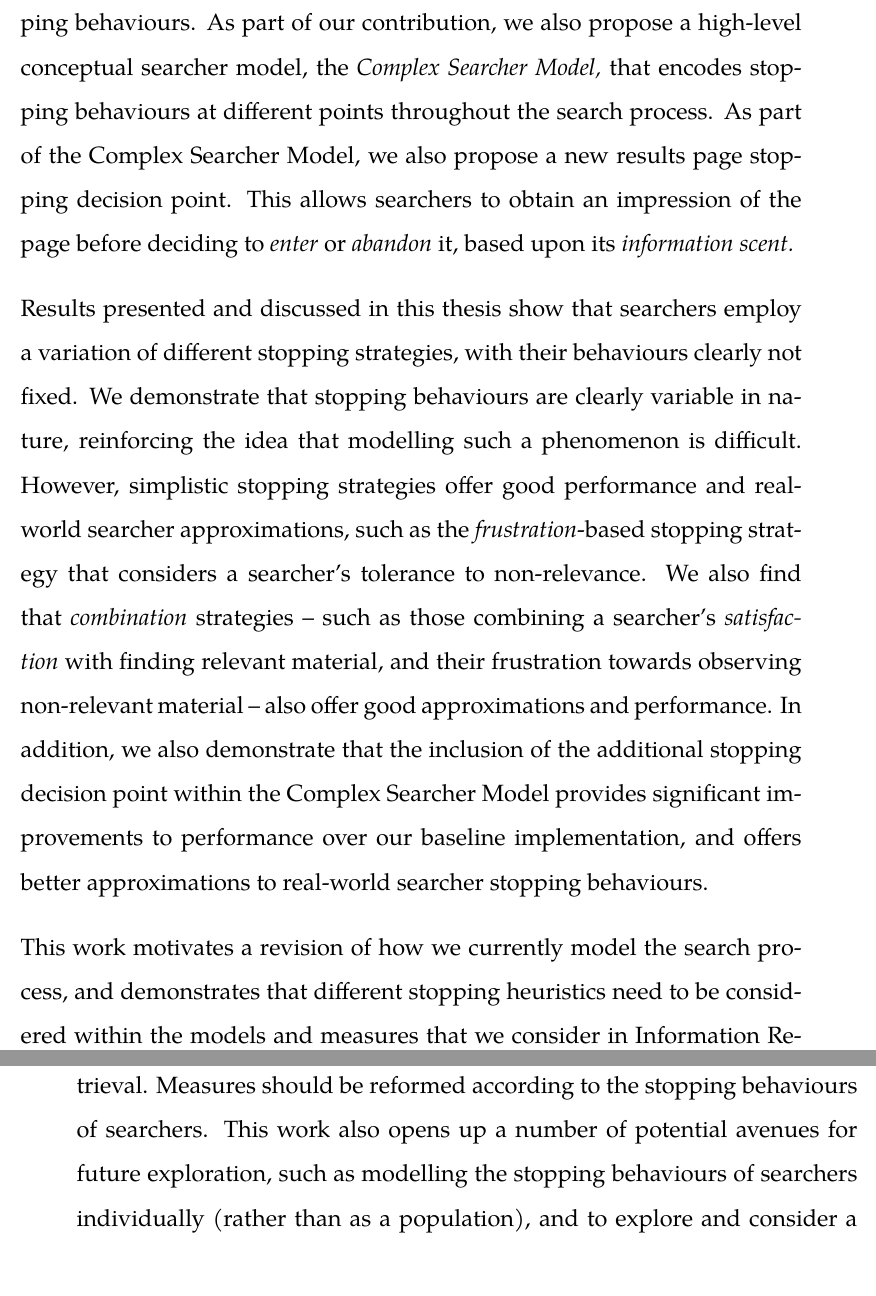
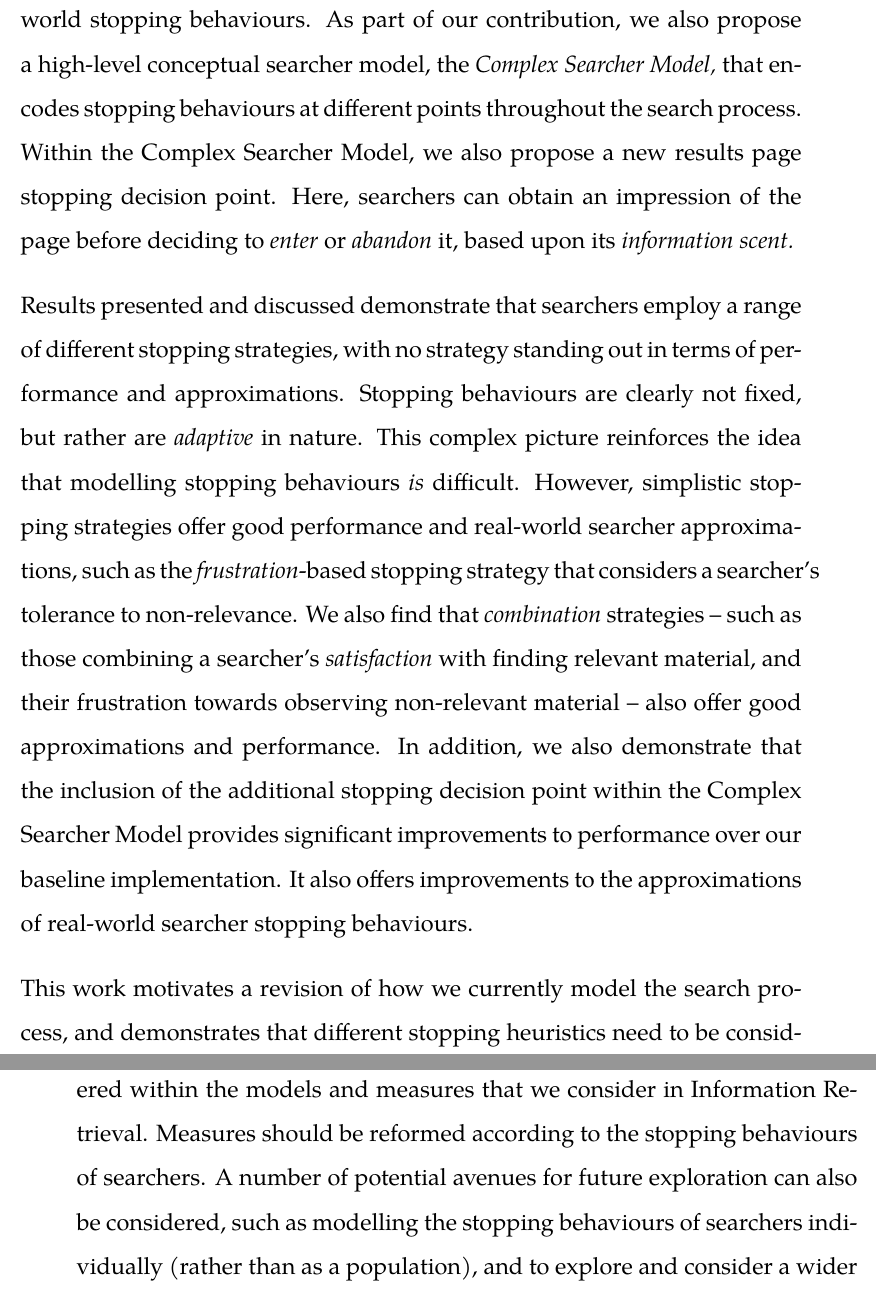
Before and after one commit to maxwelld90/phd, a LaTeX thesis (thesis/maxwell2018thesis.tex, which reads thesis/chapters/p0-misc/abstract.tex): two parts of pages 4 and 5 of 83, joined at a grey line, cut so that both start at the same text, the shorter picture padded with empty space. Compiled offline with XeLaTeX; a missing font is replaced by an installed copy or a similar font.

Commit message:
Updated abstract

```diff
--- a/thesis/chapters/p0-misc/abstract.tex
+++ b/thesis/chapters/p0-misc/abstract.tex
@@ -9,8 +9,8 @@ Searching is a complex and inherently interactive process. During a search sessi
 
-In this thesis, we examine people's stopping behaviours under a number of different search contexts. We report on two user studies, examining how result summary lengths and a variation of search tasks and goals affect stopping behaviours. Interaction data from these studies is then used to ground extensive \emph{simulations of interaction,}  exploring a number of different \emph{stopping heuristics} (operationalised as twelve \emph{stopping strategies}). We consider how well the proposed strategies perform and match up with real-world stopping behaviours. As part of our contribution, we also propose a high-level conceptual searcher model, the \emph{Complex Searcher Model,} that encodes stopping behaviours at different points throughout the search process. As part of the Complex Searcher Model, we also propose a new results page stopping decision point. This allows searchers to obtain an impression of the page before deciding to \emph{enter} or \emph{abandon} it, based upon its \emph{information scent.}
+In this thesis, we examine searcher stopping behaviours under a number of different search contexts. We conduct and report on two user studies, examining how result summary lengths and a variation of search tasks and goals affect such behaviours. Interaction data from these studies is then used to ground extensive \emph{simulations of interaction,}  exploring a number of different \emph{stopping heuristics} (operationalised as twelve \emph{stopping strategies}). We consider how well the proposed strategies perform and match up with real-world stopping behaviours. As part of our contribution, we also propose a high-level conceptual searcher model, the \emph{Complex Searcher Model,} that encodes stopping behaviours at different points throughout the search process. Within the Complex Searcher Model, we also propose a new results page stopping decision point. Here, searchers can obtain an impression of the page before deciding to \emph{enter} or \emph{abandon} it, based upon its \emph{information scent.}
 
-Results presented and discussed in this thesis show that searchers employ a variation of different stopping strategies, with their behaviours clearly not fixed. We demonstrate that stopping behaviours are clearly variable in nature, reinforcing the idea that modelling such a phenomenon is difficult. However, simplistic stopping strategies offer good performance and real-world searcher approximations, such as the \emph{frustration}-based stopping strategy that considers a searcher's tolerance to non-relevance. We also find that \emph{combination} strategies -- such as those combining a searcher's \emph{satisfaction} with finding relevant material, and their frustration towards observing non-relevant material -- also offer good approximations and performance. In addition, we also demonstrate that the inclusion of the additional stopping decision point within the Complex Searcher Model provides significant improvements to performance over our baseline implementation, and offers better approximations to real-world searcher stopping behaviours.
+Results presented and discussed demonstrate that searchers employ a range of different stopping strategies, with no strategy standing out in terms of performance and approximations. Stopping behaviours are clearly not fixed, but rather are \emph{adaptive} in nature. This complex picture reinforces the idea that modelling stopping behaviours \emph{is} difficult. However, simplistic stopping strategies offer good performance and real-world searcher approximations, such as the \emph{frustration}-based stopping strategy that considers a searcher's tolerance to non-relevance. We also find that \emph{combination} strategies -- such as those combining a searcher's \emph{satisfaction} with finding relevant material, and their frustration towards observing non-relevant material -- also offer good approximations and performance. In addition, we also demonstrate that the inclusion of the additional stopping decision point within the Complex Searcher Model provides significant improvements to performance over our baseline implementation. It also offers improvements to the approximations of real-world searcher stopping behaviours.
 
-This work motivates a revision of how we currently model the search process, and demonstrates that different stopping heuristics need to be considered within the models and measures that we consider in Information Retrieval. Measures should be reformed according to the stopping behaviours of searchers. This work also opens up a number of potential avenues for future exploration, such as modelling the stopping behaviours of searchers individually (rather than as a population), and to explore and consider a wider variety of different stopping heuristics under different search contexts. Despite the inherently difficult task that understanding and modelling the stopping behaviours of searchers represents, potential benefits of further exploration in this area will undoubtedly bring benefits to the searchers of future retrieval systems, with improved interfaces and experiences.
+This work motivates a revision of how we currently model the search process, and demonstrates that different stopping heuristics need to be considered within the models and measures that we consider in Information Retrieval. Measures should be reformed according to the stopping behaviours of searchers. A number of potential avenues for future exploration can also be considered, such as modelling the stopping behaviours of searchers individually (rather than as a population), and to explore and consider a wider variety of different stopping heuristics under different search contexts. Despite the inherently difficult task that understanding and modelling the stopping behaviours of searchers represents, potential benefits of further exploration in this area will undoubtedly bring benefits to the searchers of future retrieval systems, with improved interfaces and experiences.
 
 \end{preamble}
```
Also changed, not shown: thesis/chapters/p0-misc/abstract.tex (2 more changed lines).
